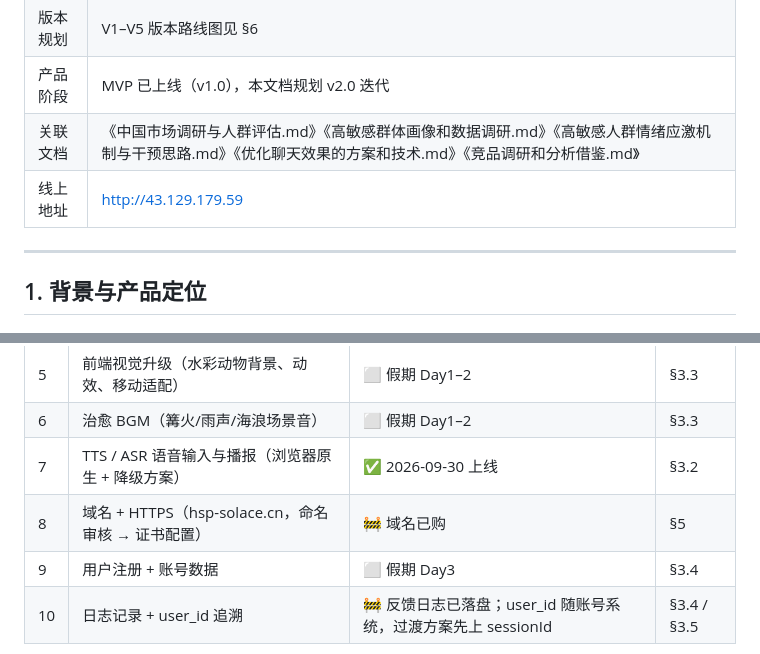
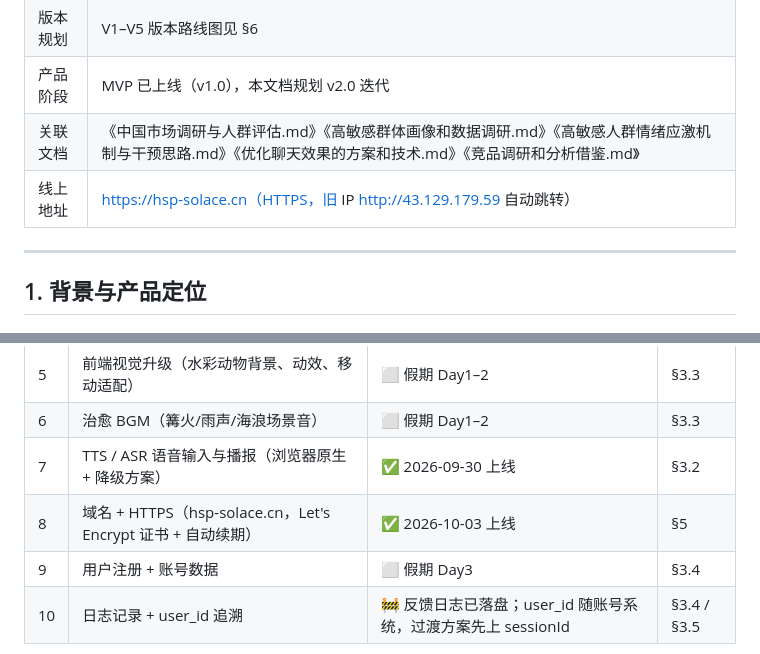
Before and after one commit to Muggle0408/Solace, a Markdown page: PRD-v2.md, 2 parts joined by grey strips. Rendered like a GitHub page.

Commit message:
docs: PRD v2 更新线上地址为 https://hsp-solace.cn，V1 路线图域名项标记完成

```diff
--- a/PRD-v2.md
+++ b/PRD-v2.md
@@ -6,7 +6,7 @@
 | 版本规划 | V1–V5 版本路线图见 §6 |
 | 产品阶段 | MVP 已上线（v1.0），本文档规划 v2.0 迭代 |
 | 关联文档 | 《中国市场调研与人群评估.md》《高敏感群体画像和数据调研.md》《高敏感人群情绪应激机制与干预思路.md》《优化聊天效果的方案和技术.md》《竞品调研和分析借鉴.md》 |
-| 线上地址 | http://43.129.179.59 |
+| 线上地址 | https://hsp-solace.cn（HTTPS，旧 IP http://43.129.179.59 自动跳转） |
 
 ---
 
@@ -241,7 +241,7 @@ v2.0 功能对现有架构（Express + 状态机 + DeepSeek）的改动点：
 | 5 | 前端视觉升级（水彩动物背景、动效、移动适配） | ⬜ 假期 Day1–2 | §3.3 |
 | 6 | 治愈 BGM（篝火/雨声/海浪场景音） | ⬜ 假期 Day1–2 | §3.3 |
 | 7 | TTS / ASR 语音输入与播报（浏览器原生 + 降级方案） | ✅ 2026-09-30 上线 | §3.2 |
-| 8 | 域名 + HTTPS（hsp-solace.cn，命名审核 → 证书配置） | 🚧 域名已购 | §5 |
+| 8 | 域名 + HTTPS（hsp-solace.cn，Let's Encrypt 证书 + 自动续期） | ✅ 2026-10-03 上线 | §5 |
 | 9 | 用户注册 + 账号数据 | ⬜ 假期 Day3 | §3.4 |
 | 10 | 日志记录 + user_id 追溯 | 🚧 反馈日志已落盘；user_id 随账号系统，过渡方案先上 sessionId | §3.4 / §3.5 |
 
```
